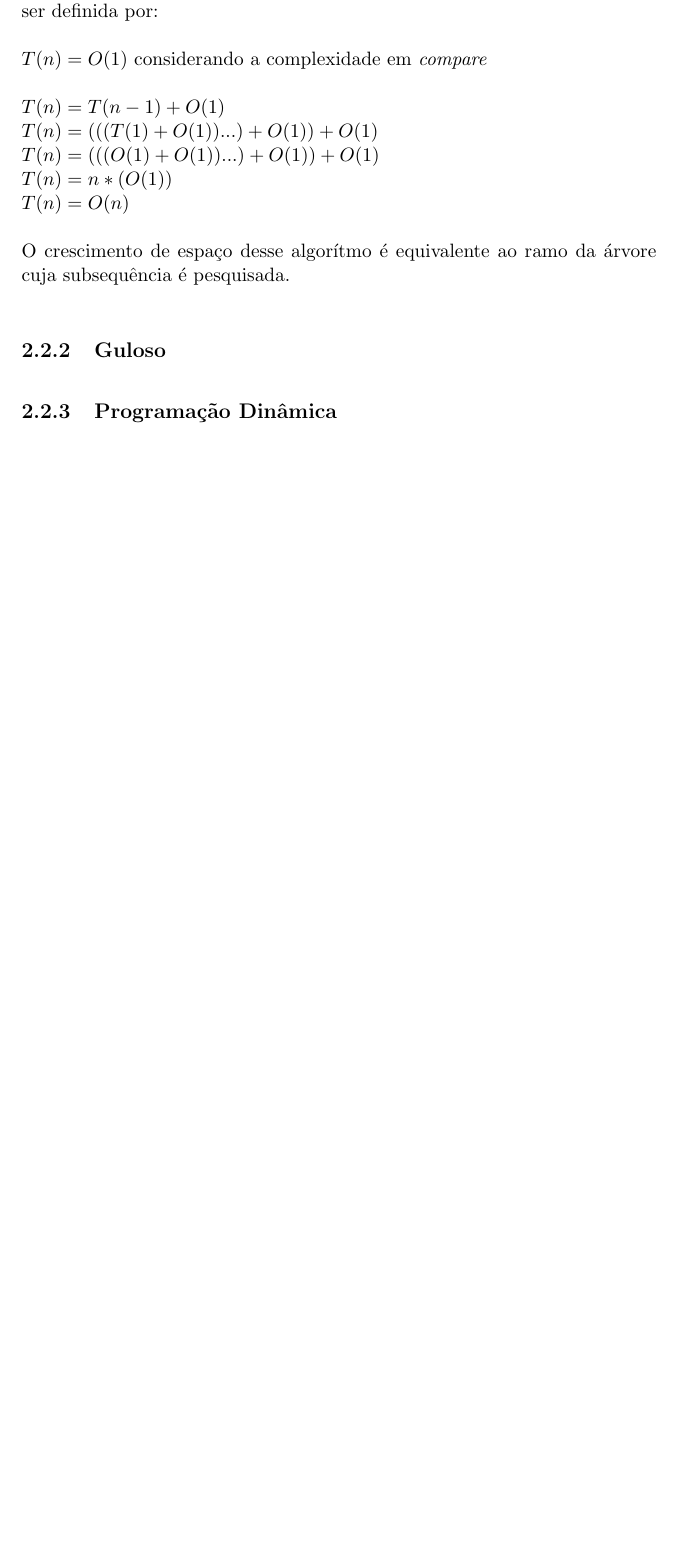
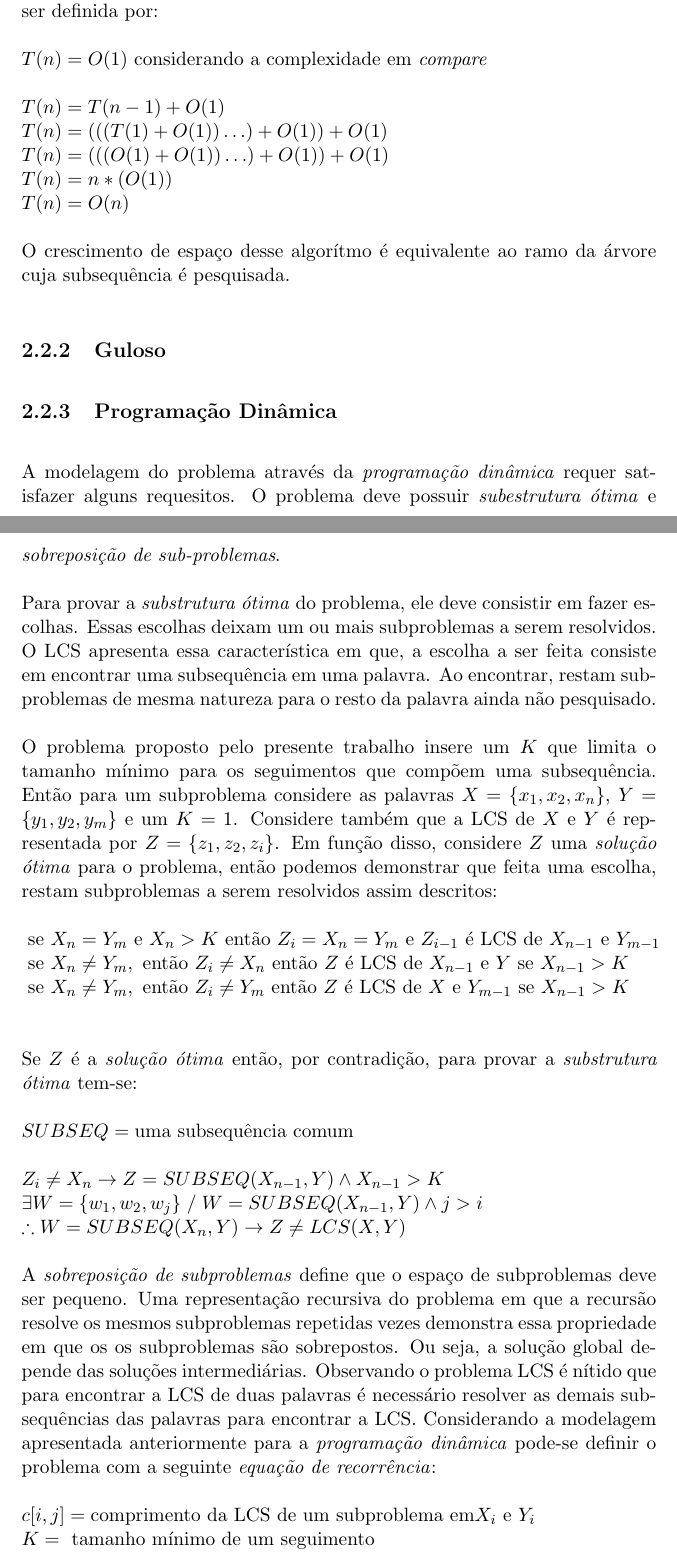
Before and after one commit to pantuza/master-thesis, a LaTeX document (PAA/paradigms/doc/paradigms.tex, which reads PAA/paradigms/doc/modeling.tex): part of page 6 of 9 before the commit and two parts of pages 6 and 7 of 11 after it, the two joined at a grey line, cut so that both start at the same text, the shorter picture padded with empty space. Compiled offline with pdfLaTeX.

Commit message:
Dynamic programming documentation

```diff
--- a/PAA/paradigms/doc/modeling.tex
+++ b/PAA/paradigms/doc/modeling.tex
@@ -142,8 +142,8 @@ espaço é pode ser definida por:
 \begin{math}
 T(n) = O(1) \textnormal{ considerando a complexidade em \emph{compare}} \\ \\
 T(n) = T(n - 1) + O(1) \\
-T(n) = (((T(1) + O(1))...) + O(1)) + O(1) \\
-T(n) = (((O(1) + O(1))...) + O(1)) + O(1) \\
+T(n) = (((T(1) + O(1))\dots) + O(1)) + O(1) \\
+T(n) = (((O(1) + O(1))\dots) + O(1)) + O(1) \\
 T(n) = n*(O(1)) \\
 T(n) = O(n)
 \end{math}
@@ -156,3 +156,61 @@ cuja subsequência é pesquisada.
 
 
 \subsection{Programação Dinâmica}
+
+A modelagem do problema através da \emph{programação dinâmica} requer
+satisfazer alguns requesitos. O problema deve possuir
+\emph{subestrutura ótima} e \emph{sobreposição de sub-problemas}.
+
+Para provar a \emph{substrutura ótima} do problema, ele deve consistir
+em fazer escolhas. Essas escolhas deixam um ou mais subproblemas a serem
+resolvidos. O LCS apresenta essa característica em que, a escolha a ser
+feita consiste em encontrar uma subsequência em uma palavra. Ao encontrar,
+restam subproblemas de mesma natureza para o resto da palavra ainda não
+pesquisado.
+
+O problema proposto pelo presente trabalho insere um $K$ que limita o
+tamanho mínimo para os seguimentos que compõem uma subsequência. Então
+para um subproblema considere as palavras $X=\{x_1,x_2,x_n\}$,
+$Y=\{y_1,y_2,y_m\}$ e um $K=1$. Considere também que a LCS de $X$ e $Y$
+é representada por $Z=\{z_1,z_2,z_i\}$. Em função disso, considere $Z$
+uma \emph{solução ótima} para o problema, então podemos demonstrar que
+feita uma escolha, restam subproblemas a serem resolvidos assim descritos:
+
+\begin{math}
+    \textnormal{ se } X_n = Y_m \textnormal{ e } X_n > K
+    \textnormal{ então } Z_i = X_n = Y_m
+    \textnormal{ e } Z_{i-1} \textnormal{ é LCS de } X_{n-1}
+    \textnormal{ e } Y_{m-1} \\
+    \textnormal{ se } X_n \ne Y_m, \textnormal{ então } Z_i \ne X_n
+    \textnormal{ então } Z \textnormal{ é LCS de } X_{n-1}
+    \textnormal{ e } Y \textnormal{ se } X_{n-1} > K \\
+    \textnormal{ se } X_n \ne Y_m, \textnormal{ então } Z_i \ne Y_m
+    \textnormal{ então } Z \textnormal{ é LCS de } X
+    \textnormal{ e } Y_{m-1} \textnormal{ se } X_{n-1} > K \\
+\end{math}
+
+Se $Z$ é a \emph{solução ótima} então, por contradição, para provar
+a \emph{substrutura ótima} tem-se:
+
+\begin{math}
+    SUBSEQ = \textnormal{uma subsequência comum} \\ \\
+    Z_i \ne X_n \to Z = SUBSEQ(X_{n-1}, Y) \wedge X_{n-1} > K \\
+    \exists W = \{w_1,w_2,w_j\} \; / \; W = SUBSEQ(X_{n-1}, Y)
+    \wedge j > i \\ \therefore W = SUBSEQ(X_n, Y) \to Z \ne LCS(X, Y)
+\end{math}
+
+A \emph{sobreposição de subproblemas} define que o espaço de subproblemas
+deve ser pequeno. Uma representação recursiva do problema em que a recursão
+resolve os mesmos subproblemas repetidas vezes demonstra essa propriedade
+em que os os subproblemas são sobrepostos. Ou seja, a solução global
+depende das soluções intermediárias. Observando o problema LCS é nítido
+que para encontrar a LCS de duas palavras é necessário resolver as demais
+subsequências das palavras para encontrar a LCS. Considerando a modelagem
+apresentada anteriormente para a \emph{programação dinâmica} pode-se definir
+o problema com a seguinte \emph{equação de recorrência}:
+
+\begin{math}
+    c[i,j] = \textnormal{comprimento da LCS de um subproblema em}
+    X_i \textnormal{ e } Y_i \\
+    K = \textnormal{ tamanho mínimo de um seguimento } \\ \\
+    c[i,j] = \Bigg\{
@@ -158,0 +224 @@ cuja subsequência é pesquisada.
+\end{math}
```
Also changed, not shown: PAA/paradigms/doc/introduction.tex (+1 -1 lines), PAA/paradigms/doc/modeling.tex (7 more changed lines).
